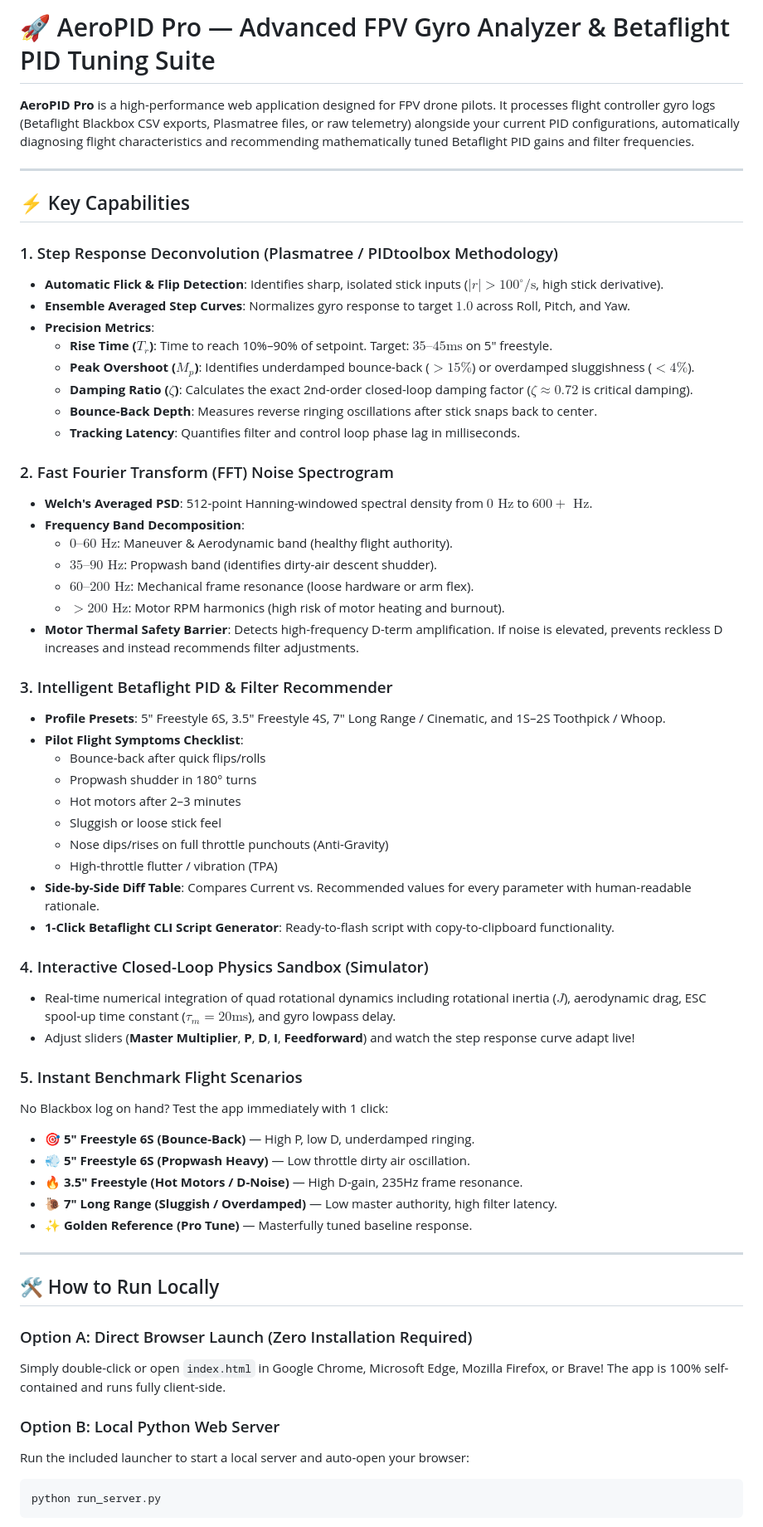
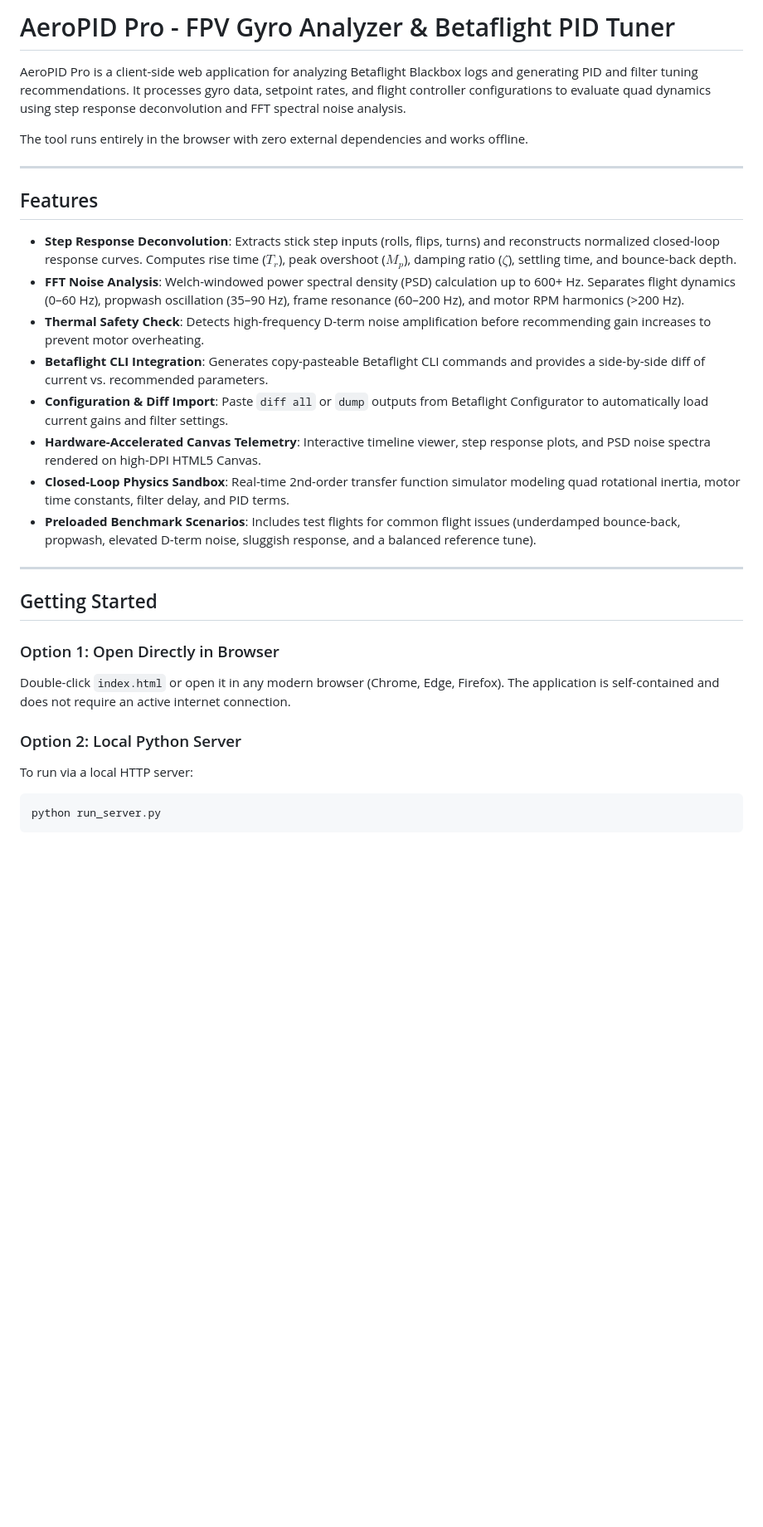
Before and after one commit to ym616/FPV-auto-pid-tuner, a Markdown page: README.md, the part around one of its changes. Shown at 83% size. GitHub-like rendering; blank space fills up the shorter version.

````diff
--- a/README.md
+++ b/README.md
@@ -1,63 +1,34 @@
-# 🚀 AeroPID Pro — Advanced FPV Gyro Analyzer & Betaflight PID Tuning Suite
+# AeroPID Pro - FPV Gyro Analyzer & Betaflight PID Tuner
 
-**AeroPID Pro** is a high-performance web application designed for FPV drone pilots. It processes flight controller gyro logs (Betaflight Blackbox CSV exports, Plasmatree files, or raw telemetry) alongside your current PID configurations, automatically diagnosing flight characteristics and recommending mathematically tuned Betaflight PID gains and filter frequencies.
+AeroPID Pro is a client-side web application for analyzing Betaflight Blackbox logs and generating PID and filter tuning recommendations. It processes gyro data, setpoint rates, and flight controller configurations to evaluate quad dynamics using step response deconvolution and FFT spectral noise analysis.
+
+The tool runs entirely in the browser with zero external dependencies and works offline.
 
 ---
 
-## ⚡ Key Capabilities
+## Features
 
-### 1. Step Response Deconvolution (Plasmatree / PIDtoolbox Methodology)
-- **Automatic Flick & Flip Detection**: Identifies sharp, isolated stick inputs ($|r| > 100^\circ/\text{s}$, high stick derivative).
-- **Ensemble Averaged Step Curves**: Normalizes gyro response to target $1.0$ across Roll, Pitch, and Yaw.
-- **Precision Metrics**:
-  - **Rise Time ($T_r$)**: Time to reach 10%–90% of setpoint. Target: $35–45\text{ms}$ on 5" freestyle.
-  - **Peak Overshoot ($M_p$)**: Identifies underdamped bounce-back ($>15\%$) or overdamped sluggishness ($<4\%$).
-  - **Damping Ratio ($\zeta$)**: Calculates the exact 2nd-order closed-loop damping factor ($\zeta \approx 0.72$ is critical damping).
-  - **Bounce-Back Depth**: Measures reverse ringing oscillations after stick snaps back to center.
-  - **Tracking Latency**: Quantifies filter and control loop phase lag in milliseconds.
-
-### 2. Fast Fourier Transform (FFT) Noise Spectrogram
-- **Welch's Averaged PSD**: 512-point Hanning-windowed spectral density from $0\text{ Hz}$ to $600+\text{ Hz}$.
-- **Frequency Band Decomposition**:
-  - $0–60\text{ Hz}$: Maneuver & Aerodynamic band (healthy flight authority).
-  - $35–90\text{ Hz}$: Propwash band (identifies dirty-air descent shudder).
-  - $60–200\text{ Hz}$: Mechanical frame resonance (loose hardware or arm flex).
-  - $>200\text{ Hz}$: Motor RPM harmonics (high risk of motor heating and burnout).
-- **Motor Thermal Safety Barrier**: Detects high-frequency D-term amplification. If noise is elevated, prevents reckless D increases and instead recommends filter adjustments.
-
-### 3. Intelligent Betaflight PID & Filter Recommender
-- **Profile Presets**: 5" Freestyle 6S, 3.5" Freestyle 4S, 7" Long Range / Cinematic, and 1S–2S Toothpick / Whoop.
-- **Pilot Flight Symptoms Checklist**:
-  - Bounce-back after quick flips/rolls
-  - Propwash shudder in 180° turns
-  - Hot motors after 2–3 minutes
-  - Sluggish or loose stick feel
-  - Nose dips/rises on full throttle punchouts (Anti-Gravity)
-  - High-throttle flutter / vibration (TPA)
-- **Side-by-Side Diff Table**: Compares Current vs. Recommended values for every parameter with human-readable rationale.
-- **1-Click Betaflight CLI Script Generator**: Ready-to-flash script with copy-to-clipboard functionality.
-
-### 4. Interactive Closed-Loop Physics Sandbox (Simulator)
-- Real-time numerical integration of quad rotational dynamics including rotational inertia ($J$), aerodynamic drag, ESC spool-up time constant ($\tau_m = 20\text{ms}$), and gyro lowpass delay.
-- Adjust sliders (**Master Multiplier**, **P**, **D**, **I**, **Feedforward**) and watch the step response curve adapt live!
-
-### 5. Instant Benchmark Flight Scenarios
-No Blackbox log on hand? Test the app immediately with 1 click:
-- 🎯 **5" Freestyle 6S (Bounce-Back)** — High P, low D, underdamped ringing.
-- 💨 **5" Freestyle 6S (Propwash Heavy)** — Low throttle dirty air oscillation.
-- 🔥 **3.5" Freestyle (Hot Motors / D-Noise)** — High D-gain, 235Hz frame resonance.
-- 🐌 **7" Long Range (Sluggish / Overdamped)** — Low master authority, high filter latency.
-- ✨ **Golden Reference (Pro Tune)** — Masterfully tuned baseline response.
+- **Step Response Deconvolution**: Extracts stick step inputs (rolls, flips, turns) and reconstructs normalized closed-loop response curves. Computes rise time ($T_r$), peak overshoot ($M_p$), damping ratio ($\zeta$), settling time, and bounce-back depth.
+- **FFT Noise Analysis**: Welch-windowed power spectral density (PSD) calculation up to 600+ Hz. Separates flight dynamics (0–60 Hz), propwash oscillation (35–90 Hz), frame resonance (60–200 Hz), and motor RPM harmonics (>200 Hz).
+- **Thermal Safety Check**: Detects high-frequency D-term noise amplification before recommending gain increases to prevent motor overheating.
+- **Betaflight CLI Integration**: Generates copy-pasteable Betaflight CLI commands and provides a side-by-side diff of current vs. recommended parameters.
+- **Configuration & Diff Import**: Paste `diff all` or `dump` outputs from Betaflight Configurator to automatically load current gains and filter settings.
+- **Hardware-Accelerated Canvas Telemetry**: Interactive timeline viewer, step response plots, and PSD noise spectra rendered on high-DPI HTML5 Canvas.
+- **Closed-Loop Physics Sandbox**: Real-time 2nd-order transfer function simulator modeling quad rotational inertia, motor time constants, filter delay, and PID terms.
+- **Preloaded Benchmark Scenarios**: Includes test flights for common flight issues (underdamped bounce-back, propwash, elevated D-term noise, sluggish response, and a balanced reference tune).
 
 ---
 
-## 🛠️ How to Run Locally
+## Getting Started
 
-### Option A: Direct Browser Launch (Zero Installation Required)
-Simply double-click or open `index.html` in Google Chrome, Microsoft Edge, Mozilla Firefox, or Brave! The app is 100% self-contained and runs fully client-side.
+### Option 1: Open Directly in Browser
 
-### Option B: Local Python Web Server
-Run the included launcher to start a local server and auto-open your browser:
-```powershell
+Double-click `index.html` or open it in any modern browser (Chrome, Edge, Firefox). The application is self-contained and does not require an active internet connection.
+
+### Option 2: Local Python Server
+
+To run via a local HTTP server:
+
+```bash
 python run_server.py
 ```
````
Also changed, not shown: other parts of README.md (+51 -46 lines).
